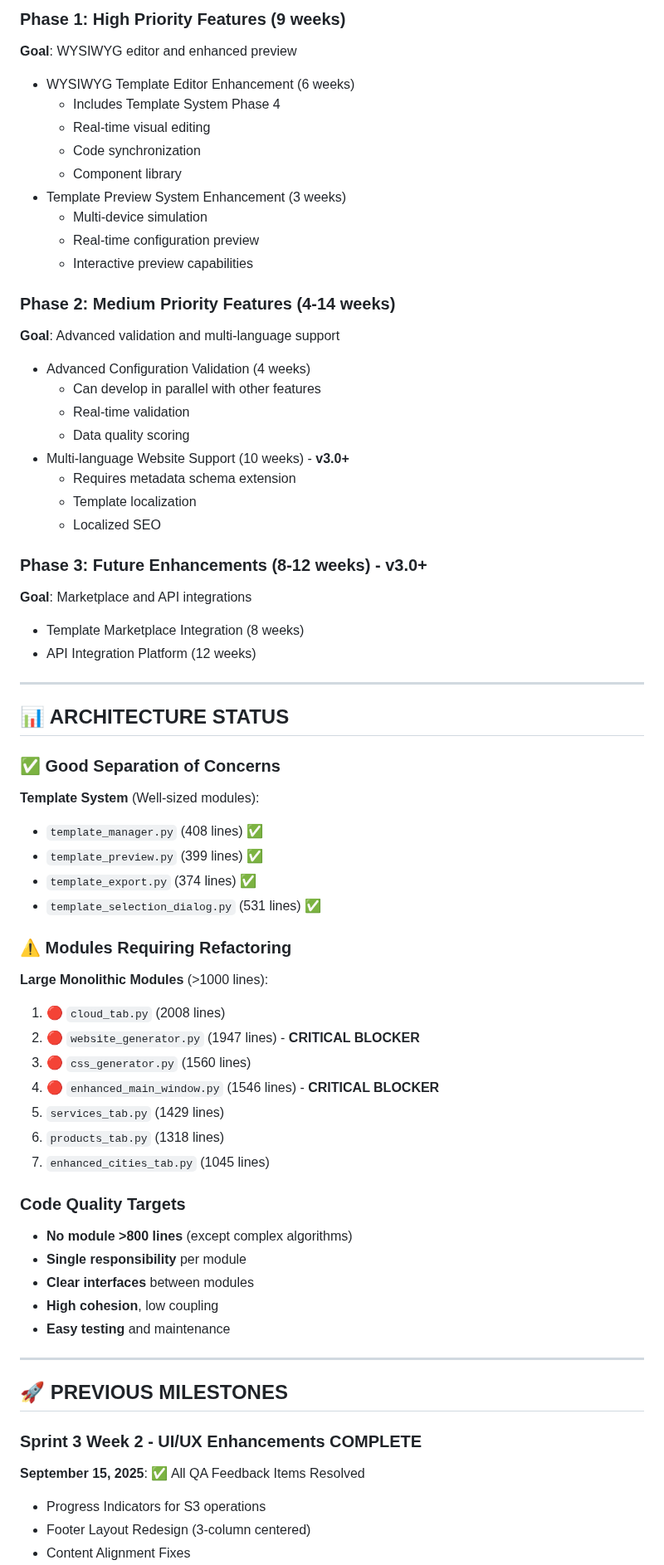
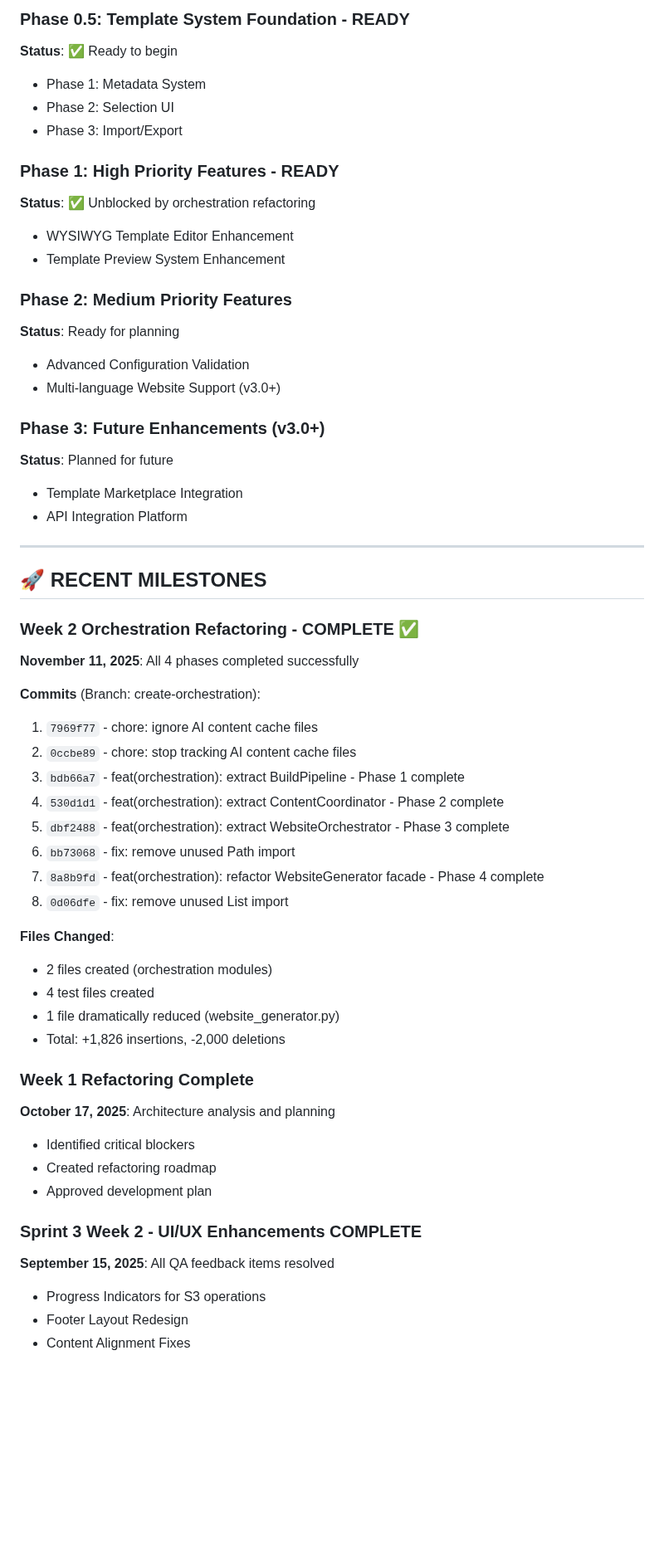
Before and after one commit to PenZenMaster/cloud-stack-generator, a Markdown page: docs/projectStatus.md, the part around one of its changes. Shown at 83% size. Rendered like a GitHub page; blank space fills up the shorter version.

```diff
--- a/docs/projectStatus.md
+++ b/docs/projectStatus.md
@@ -108,66 +180,56 @@
 
-### Phase 1: High Priority Features (9 weeks)
-**Goal**: WYSIWYG editor and enhanced preview
-- WYSIWYG Template Editor Enhancement (6 weeks)
-  - Includes Template System Phase 4
-  - Real-time visual editing
-  - Code synchronization
-  - Component library
-- Template Preview System Enhancement (3 weeks)
-  - Multi-device simulation
-  - Real-time configuration preview
-  - Interactive preview capabilities
+### Phase 0.5: Template System Foundation - READY
+**Status**: ✅ Ready to begin
+- Phase 1: Metadata System
+- Phase 2: Selection UI
+- Phase 3: Import/Export
 
-### Phase 2: Medium Priority Features (4-14 weeks)
-**Goal**: Advanced validation and multi-language support
-- Advanced Configuration Validation (4 weeks)
-  - Can develop in parallel with other features
-  - Real-time validation
-  - Data quality scoring
-- Multi-language Website Support (10 weeks) - **v3.0+**
-  - Requires metadata schema extension
-  - Template localization
-  - Localized SEO
+### Phase 1: High Priority Features - READY
+**Status**: ✅ Unblocked by orchestration refactoring
+- WYSIWYG Template Editor Enhancement
+- Template Preview System Enhancement
 
-### Phase 3: Future Enhancements (8-12 weeks) - **v3.0+**
-**Goal**: Marketplace and API integrations
-- Template Marketplace Integration (8 weeks)
-- API Integration Platform (12 weeks)
+### Phase 2: Medium Priority Features
+**Status**: Ready for planning
+- Advanced Configuration Validation
+- Multi-language Website Support (v3.0+)
+
+### Phase 3: Future Enhancements (v3.0+)
+**Status**: Planned for future
+- Template Marketplace Integration
+- API Integration Platform
 
 ---
 
-## 📊 ARCHITECTURE STATUS
+## 🚀 RECENT MILESTONES
 
-### ✅ Good Separation of Concerns
-**Template System** (Well-sized modules):
-- `template_manager.py` (408 lines) ✅
-- `template_preview.py` (399 lines) ✅
-- `template_export.py` (374 lines) ✅
-- `template_selection_dialog.py` (531 lines) ✅
+### Week 2 Orchestration Refactoring - COMPLETE ✅
+**November 11, 2025**: All 4 phases completed successfully
 
-### ⚠️ Modules Requiring Refactoring
-**Large Monolithic Modules** (>1000 lines):
-1. 🔴 `cloud_tab.py` (2008 lines)
-2. 🔴 `website_generator.py` (1947 lines) - **CRITICAL BLOCKER**
-3. 🔴 `css_generator.py` (1560 lines)
-4. 🔴 `enhanced_main_window.py` (1546 lines) - **CRITICAL BLOCKER**
-5. `services_tab.py` (1429 lines)
-6. `products_tab.py` (1318 lines)
-7. `enhanced_cities_tab.py` (1045 lines)
+**Commits** (Branch: create-orchestration):
+1. `7969f77` - chore: ignore AI content cache files
+2. `0ccbe89` - chore: stop tracking AI content cache files
+3. `bdb66a7` - feat(orchestration): extract BuildPipeline - Phase 1 complete
+4. `530d1d1` - feat(orchestration): extract ContentCoordinator - Phase 2 complete
+5. `dbf2488` - feat(orchestration): extract WebsiteOrchestrator - Phase 3 complete
+6. `bb73068` - fix: remove unused Path import
+7. `8a8b9fd` - feat(orchestration): refactor WebsiteGenerator facade - Phase 4 complete
+8. `0d06dfe` - fix: remove unused List import
 
-### Code Quality Targets
-- **No module >800 lines** (except complex algorithms)
-- **Single responsibility** per module
-- **Clear interfaces** between modules
-- **High cohesion**, low coupling
-- **Easy testing** and maintenance
+**Files Changed**:
+- 2 files created (orchestration modules)
+- 4 test files created
+- 1 file dramatically reduced (website_generator.py)
+- Total: +1,826 insertions, -2,000 deletions
 
----
-
-## 🚀 PREVIOUS MILESTONES
+### Week 1 Refactoring Complete
+**October 17, 2025**: Architecture analysis and planning
+- Identified critical blockers
+- Created refactoring roadmap
+- Approved development plan
 
 ### Sprint 3 Week 2 - UI/UX Enhancements COMPLETE
-**September 15, 2025**: ✅ All QA Feedback Items Resolved
+**September 15, 2025**: All QA feedback items resolved
 - Progress Indicators for S3 operations
-- Footer Layout Redesign (3-column centered)
+- Footer Layout Redesign
 - Content Alignment Fixes
```
Also changed, not shown: other parts of docs/projectStatus.md (+222 -192 lines), 1 other file.
